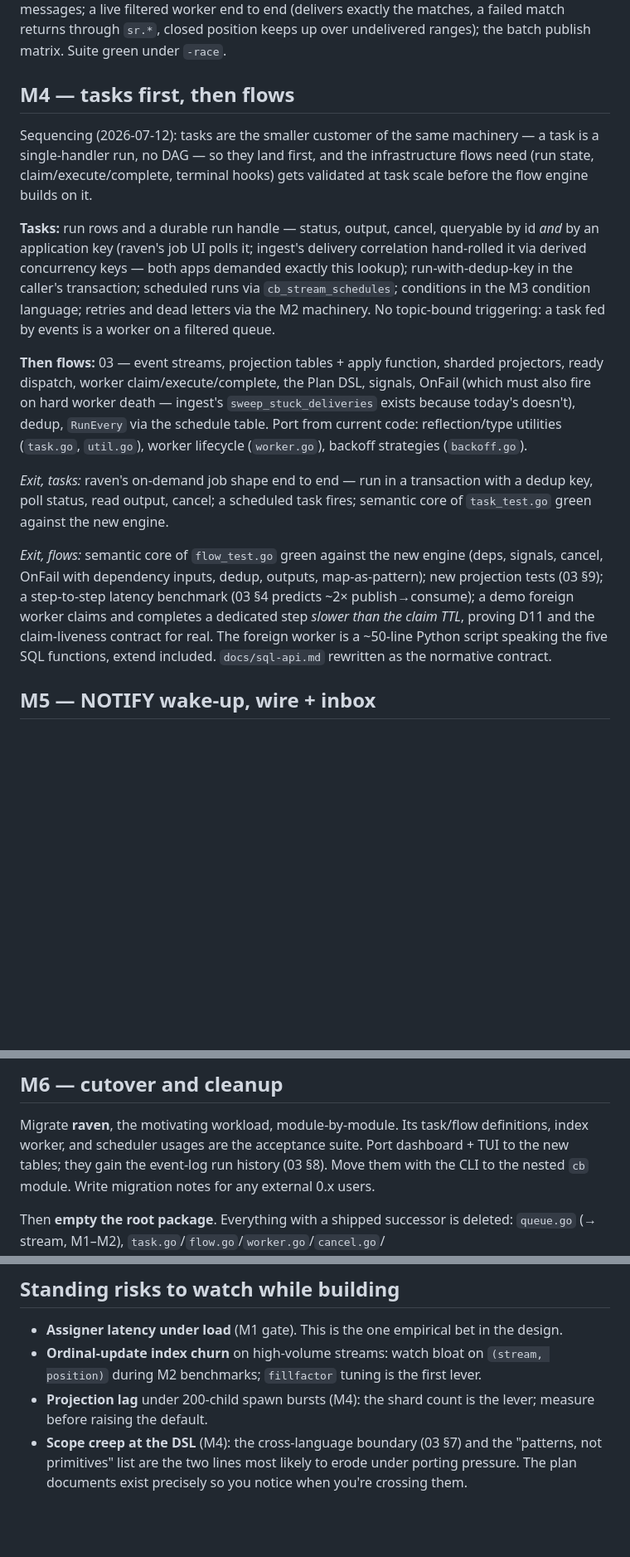
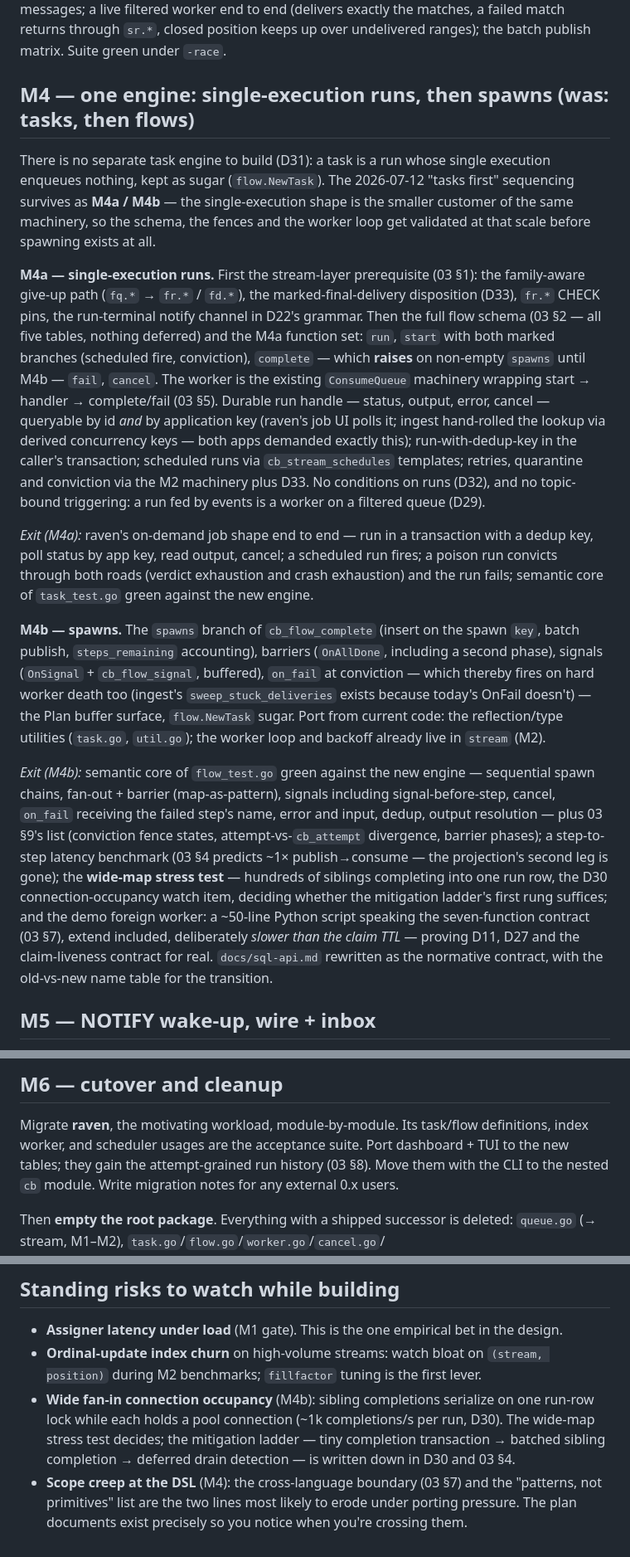
Before and after one commit to ugent-library/catbird, a Markdown page: docs/plan/05-milestones.md, 3 parts joined by grey strips. Shown at 83% size. GitHub-like rendering; blank space fills up the shorter version.

```diff
--- a/docs/plan/05-milestones.md
+++ b/docs/plan/05-milestones.md
@@ -142,41 +142,59 @@ end (delivers exactly the matches, a failed match returns through `sr.*`,
 closed position keeps up over undelivered ranges); the batch publish matrix.
 Suite green under `-race`.
 
-## M4 — tasks first, then flows
+## M4 — one engine: single-execution runs, then spawns (was: tasks, then flows)
 
-Sequencing (2026-07-12): tasks are the smaller customer of the same machinery
-— a task is a single-handler run, no DAG — so they land first, and the
-infrastructure flows need (run state, claim/execute/complete, terminal hooks)
-gets validated at task scale before the flow engine builds on it.
+There is no separate task engine to build (D31): a task is a run whose single
+execution enqueues nothing, kept as sugar (`flow.NewTask`). The 2026-07-12
+"tasks first" sequencing survives as **M4a / M4b** — the single-execution
+shape is the smaller customer of the same machinery, so the schema, the
+fences and the worker loop get validated at that scale before spawning exists
+at all.
 
-**Tasks:** run rows and a durable run handle — status, output, cancel,
-queryable by id *and* by an application key (raven's job UI polls it; ingest's
-delivery correlation hand-rolled it via derived concurrency keys — both apps
-demanded exactly this lookup); run-with-dedup-key in the caller's transaction;
-scheduled runs via `cb_stream_schedules`; conditions in the M3 condition
-language; retries and dead letters via the M2 machinery. No topic-bound
-triggering: a task fed by events is a worker on a filtered queue.
+**M4a — single-execution runs.** First the stream-layer prerequisite (03 §1):
+the family-aware give-up path (`fq.*` → `fr.*` / `fd.*`), the
+marked-final-delivery disposition (D33), `fr.*` CHECK pins, the run-terminal
+notify channel in D22's grammar. Then the full flow schema (03 §2 — all five
+tables, nothing deferred) and the M4a function set: `run`, `start` with both
+marked branches (scheduled fire, conviction), `complete` — which **raises** on
+non-empty `spawns` until M4b — `fail`, `cancel`. The worker is the existing
+`ConsumeQueue` machinery wrapping start → handler → complete/fail (03 §5).
+Durable run handle — status, output, error, cancel — queryable by id *and* by
+application key (raven's job UI polls it; ingest hand-rolled the lookup via
+derived concurrency keys — both apps demanded exactly this);
+run-with-dedup-key in the caller's transaction; scheduled runs via
+`cb_stream_schedules` templates; retries, quarantine and conviction via the M2
+machinery plus D33. No conditions on runs (D32), and no topic-bound
+triggering: a run fed by events is a worker on a filtered queue (D29).
 
-**Then flows:** 03 — event streams, projection tables + apply function,
-sharded projectors, ready dispatch, worker claim/execute/complete, the Plan
-DSL, signals, OnFail (which must also fire on hard worker death — ingest's
-`sweep_stuck_deliveries` exists because today's doesn't), dedup, `RunEvery`
-via the schedule table. Port from current code: reflection/type utilities
-(`task.go`, `util.go`), worker lifecycle (`worker.go`), backoff strategies
-(`backoff.go`).
+*Exit (M4a):* raven's on-demand job shape end to end — run in a transaction
+with a dedup key, poll status by app key, read output, cancel; a scheduled run
+fires; a poison run convicts through both roads (verdict exhaustion and crash
+exhaustion) and the run fails; semantic core of `task_test.go` green against
+the new engine.
 
-*Exit, tasks:* raven's on-demand job shape end to end — run in a transaction
-with a dedup key, poll status, read output, cancel; a scheduled task fires;
-semantic core of `task_test.go` green against the new engine.
+**M4b — spawns.** The `spawns` branch of `cb_flow_complete` (insert on the
+spawn `key`, batch publish, `steps_remaining` accounting), barriers
+(`OnAllDone`, including a second phase), signals (`OnSignal` +
+`cb_flow_signal`, buffered), `on_fail` at conviction — which thereby fires on
+hard worker death too (ingest's `sweep_stuck_deliveries` exists because
+today's OnFail doesn't) — the Plan buffer surface, `flow.NewTask` sugar. Port
+from current code: the reflection/type utilities (`task.go`, `util.go`); the
+worker loop and backoff already live in `stream` (M2).
 
-*Exit, flows:* semantic core of `flow_test.go` green against the new engine
-(deps, signals, cancel, OnFail with dependency inputs, dedup, outputs,
-map-as-pattern); new projection tests (03 §9); a step-to-step latency benchmark
-(03 §4 predicts ~2× publish→consume); a demo foreign worker claims and completes
-a dedicated step *slower than the claim TTL*, proving D11 and the claim-liveness
-contract for real. The foreign worker is a ~50-line Python script speaking the
-five SQL functions, extend included. `docs/sql-api.md` rewritten as the normative
-contract.
+*Exit (M4b):* semantic core of `flow_test.go` green against the new engine —
+sequential spawn chains, fan-out + barrier (map-as-pattern), signals including
+signal-before-step, cancel, `on_fail` receiving the failed step's name, error
+and input, dedup, output resolution — plus 03 §9's list (conviction fence
+states, attempt-vs-`cb_attempt` divergence, barrier phases); a step-to-step
+latency benchmark (03 §4 predicts ~1× publish→consume — the projection's
+second leg is gone); the **wide-map stress test** — hundreds of siblings
+completing into one run row, the D30 connection-occupancy watch item, deciding
+whether the mitigation ladder's first rung suffices; and the demo foreign
+worker: a ~50-line Python script speaking the seven-function contract (03 §7),
+extend included, deliberately *slower than the claim TTL* — proving D11, D27
+and the claim-liveness contract for real. `docs/sql-api.md` rewritten as the
+normative contract, with the old-vs-new name table for the transition.
 
 ## M5 — NOTIFY wake-up, wire + inbox
 
@@ -204,7 +222,7 @@ inbox row appears — the vision's §4 example, running.
 
 Migrate **raven**, the motivating workload, module-by-module. Its task/flow
 definitions, index worker, and scheduler usages are the acceptance suite. Port
-dashboard + TUI to the new tables; they gain the event-log run history (03 §8).
+dashboard + TUI to the new tables; they gain the attempt-grained run history (03 §8).
 Move them with the CLI to the nested `cb` module. Write migration notes for any
 external 0.x users.
 
@@ -277,8 +295,11 @@ nothing outside history.
   the design.
 - **Ordinal-update index churn** on high-volume streams: watch bloat on
   `(stream, position)` during M2 benchmarks; `fillfactor` tuning is the first lever.
-- **Projection lag** under 200-child spawn bursts (M4): the shard count is the
-  lever; measure before raising the default.
+- **Wide fan-in connection occupancy** (M4b): sibling completions serialize on
+  one run-row lock while each holds a pool connection (~1k completions/s per
+  run, D30). The wide-map stress test decides; the mitigation ladder — tiny
+  completion transaction → batched sibling completion → deferred drain
+  detection — is written down in D30 and 03 §4.
 - **Scope creep at the DSL** (M4): the cross-language boundary (03 §7) and the
   "patterns, not primitives" list are the two lines most likely to erode under
   porting pressure. The plan documents exist precisely so you notice when you're
```
Also changed, not shown: other parts of docs/plan/05-milestones.md (+1 -1 lines), docs/plan/01-stream.md (+14 -5 lines).
